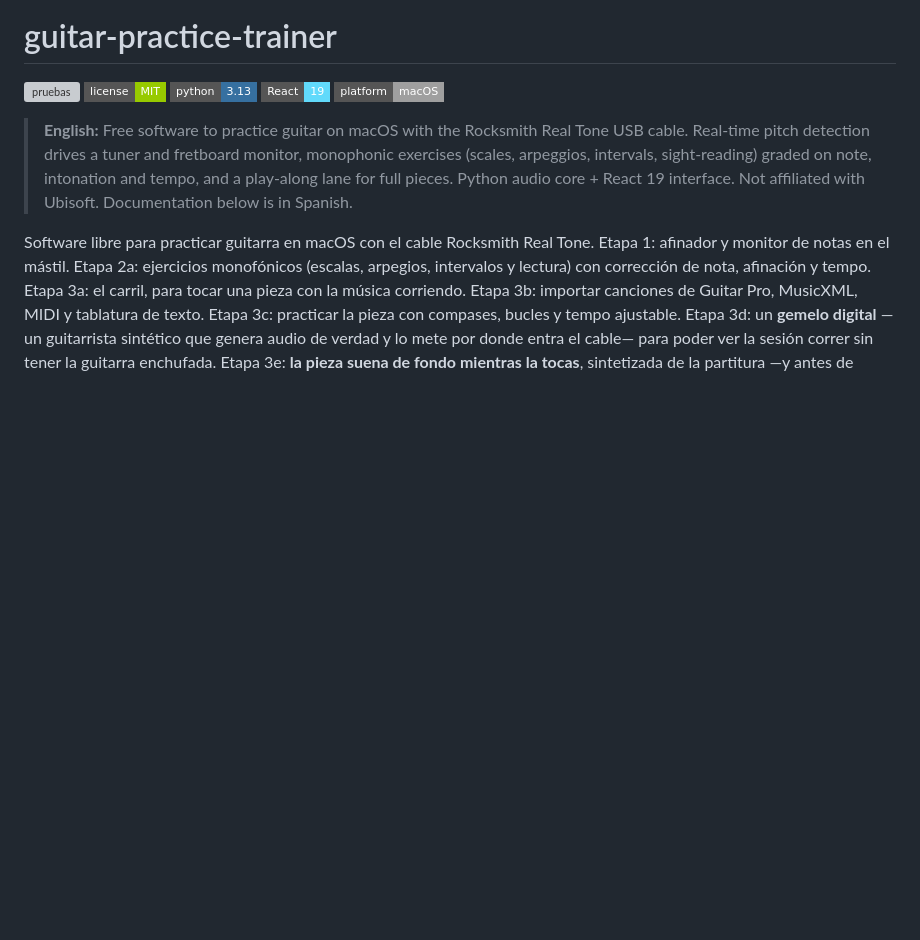
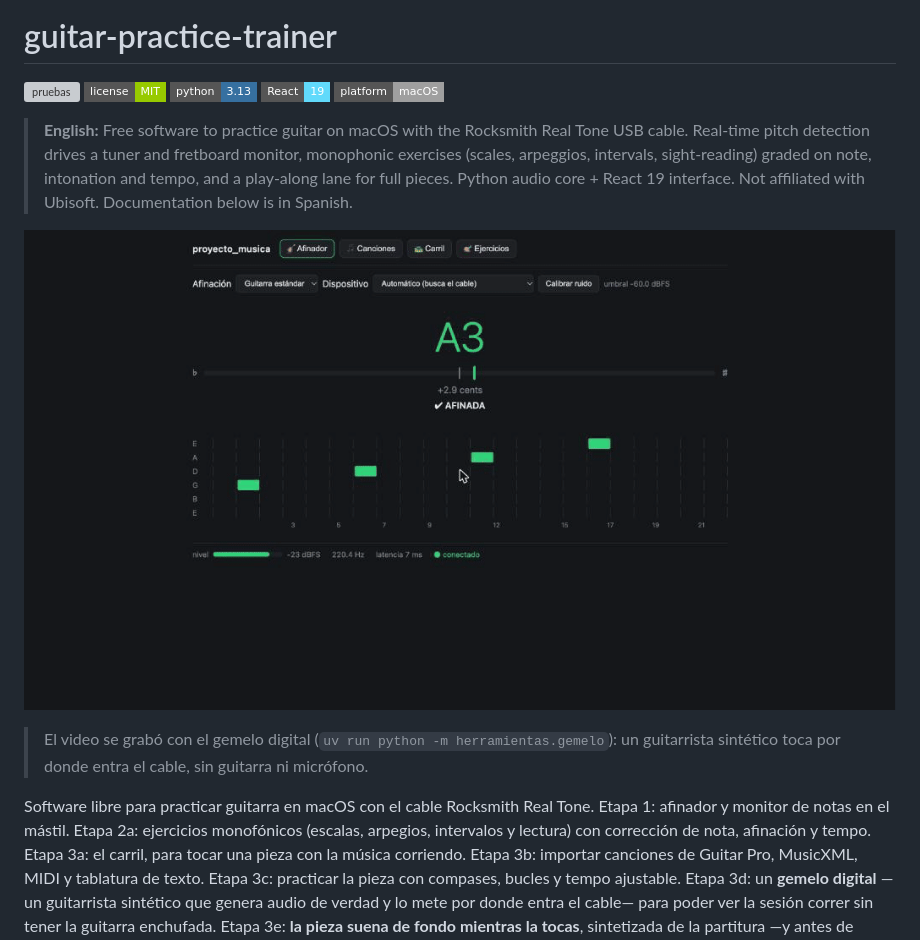
Before and after one commit to Giocrisrai/guitar-practice-trainer, a Markdown page: README.md, the part around the change. Drawn GitHub-style; pictures changed too: docs/media/demo.gif (added); badges without logos; blank space fills up the shorter version; grey boxes are pictures that could not be loaded.

Commit message:
README: video de uso grabado con el gemelo digital
Co-Authored-By: Claude Fable 5.2 <noreply@anthropic.com>
Claude-Session: https://claude.ai/code/session_012sbii3HsDnL7pgmkMMNWuX

```diff
--- a/README.md
+++ b/README.md
@@ -7,6 +7,10 @@
 ![macOS](https://img.shields.io/badge/platform-macOS-lightgrey?style=flat-square&logo=apple)
 
 > **English:** Free software to practice guitar on macOS with the Rocksmith Real Tone USB cable. Real-time pitch detection drives a tuner and fretboard monitor, monophonic exercises (scales, arpeggios, intervals, sight-reading) graded on note, intonation and tempo, and a play-along lane for full pieces. Python audio core + React 19 interface. Not affiliated with Ubisoft. Documentation below is in Spanish.
+
+![Demo: el afinador sigue las notas en vivo y el carril corrige cada nota de la pieza, con vista de tablatura y pentagrama](docs/media/demo.gif)
+
+> El video se grabó con el gemelo digital (`uv run python -m herramientas.gemelo`): un guitarrista sintético toca por donde entra el cable, sin guitarra ni micrófono.
 
 Software libre para practicar guitarra en macOS con el cable Rocksmith Real Tone.
 Etapa 1: afinador y monitor de notas en el mástil. Etapa 2a: ejercicios
```
